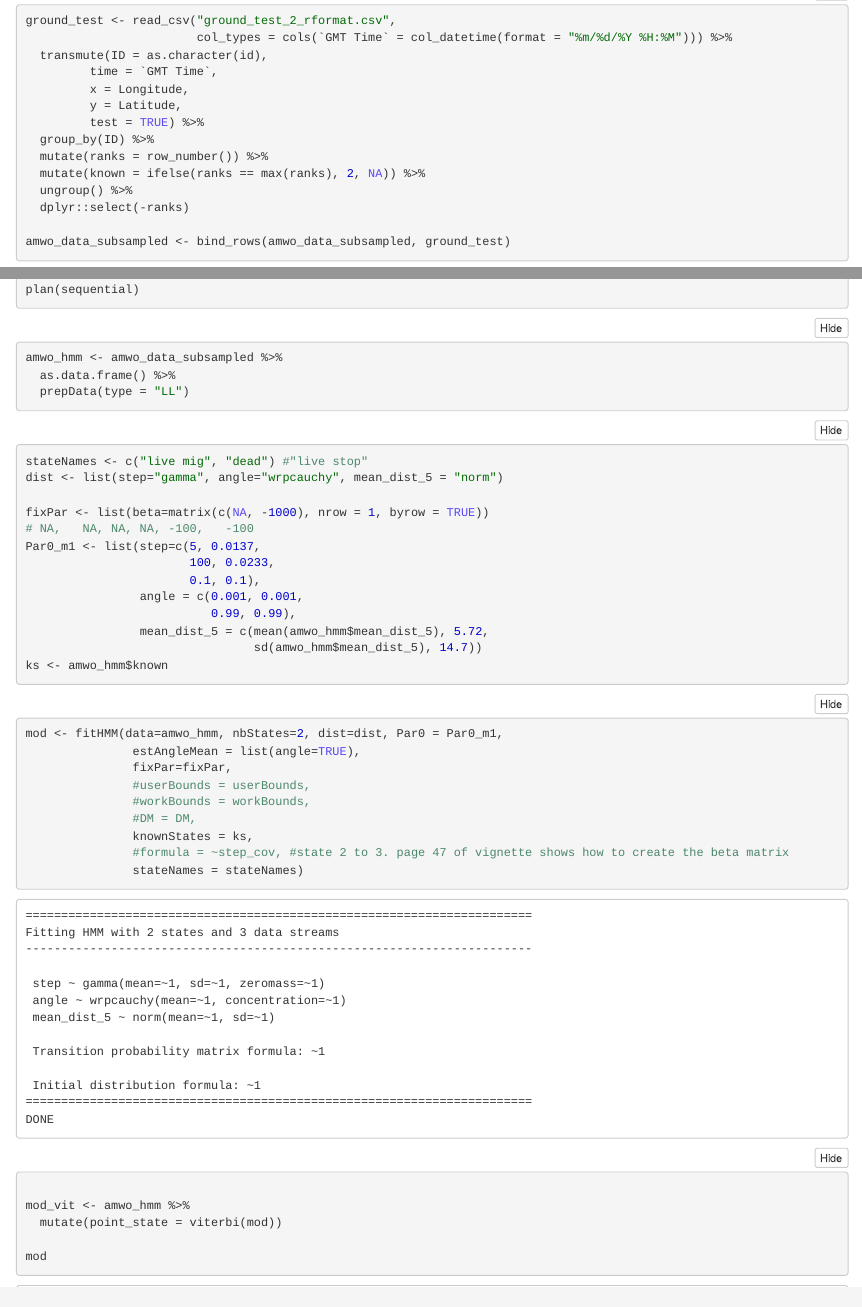
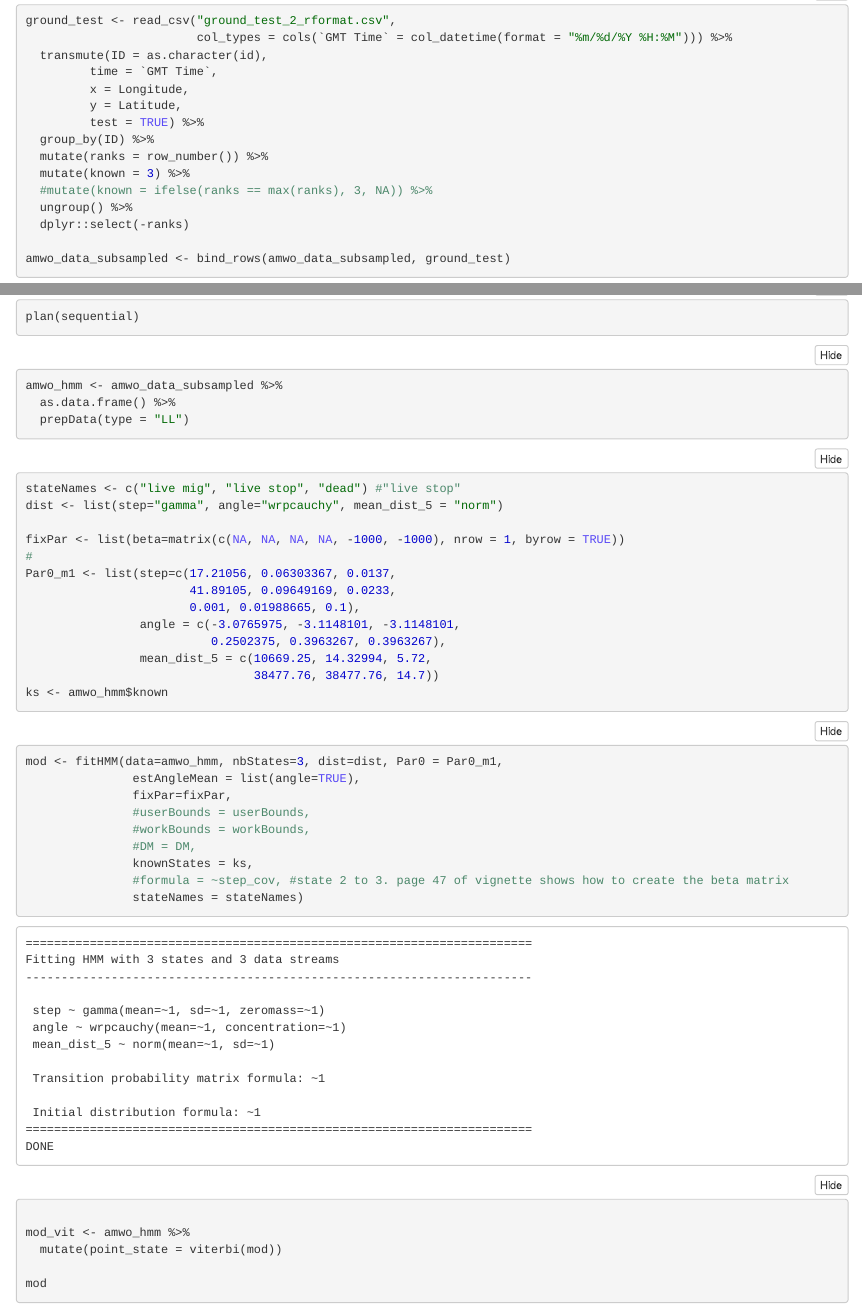
Before and after one commit to EWMRC/mortality-detection, an R Markdown document (mortality-detection.Rmd): the page in a window 1100 px wide, from 1430 px down, and a second part further down, joined at a grey line. The pictures show the output file mortality-detection.nb.html that the author committed with the source, opened offline.

Commit message:
3-state model
Allows for mig, non-mig, and death. Works pretty well. I'm going to implement some additional datastreams to see if I can improve this.

````diff
--- a/mortality-detection.Rmd
+++ b/mortality-detection.Rmd
@@ -73,7 +73,8 @@ ground_test <- read_csv("ground_test_2_rformat.csv",
          test = TRUE) %>%
   group_by(ID) %>%
   mutate(ranks = row_number()) %>%
-  mutate(known = ifelse(ranks == max(ranks), 2, NA)) %>%
+  mutate(known = 3) %>%
+  #mutate(known = ifelse(ranks == max(ranks), 3, NA)) %>%
   ungroup() %>%
   dplyr::select(-ranks)
 
@@ -114,24 +115,24 @@ amwo_hmm <- amwo_data_subsampled %>%
 ```
 
 ```{r}
-stateNames <- c("live mig", "dead") #"live stop"
+stateNames <- c("live mig", "live stop", "dead") #"live stop"
 dist <- list(step="gamma", angle="wrpcauchy", mean_dist_5 = "norm")
 
-fixPar <- list(beta=matrix(c(NA, -1000), nrow = 1, byrow = TRUE))
-# NA,	NA,	NA,	NA,	-100,	-100
-Par0_m1 <- list(step=c(5, 0.0137,
-                       100, 0.0233,
-                       0.1, 0.1),
-                angle = c(0.001, 0.001,
-                          0.99, 0.99),
-                mean_dist_5 = c(mean(amwo_hmm$mean_dist_5), 5.72,
-                                sd(amwo_hmm$mean_dist_5), 14.7))
+fixPar <- list(beta=matrix(c(NA, NA, NA, NA, -1000, -1000), nrow = 1, byrow = TRUE))
+#
+Par0_m1 <- list(step=c(17.21056, 0.06303367, 0.0137,
+                       41.89105, 0.09649169, 0.0233,
+                       0.001, 0.01988665, 0.1),
+                angle = c(-3.0765975, -3.1148101, -3.1148101,
+                          0.2502375, 0.3963267, 0.3963267),
+                mean_dist_5 = c(10669.25, 14.32994, 5.72,
+                                38477.76, 38477.76, 14.7))
 ks <- amwo_hmm$known
 ```
 
 
 ```{r}
-mod <- fitHMM(data=amwo_hmm, nbStates=2, dist=dist, Par0 = Par0_m1,
+mod <- fitHMM(data=amwo_hmm, nbStates=3, dist=dist, Par0 = Par0_m1,
                estAngleMean = list(angle=TRUE),
                fixPar=fixPar,
                #userBounds = userBounds,
````
Also changed, not shown: mort_app.R (+2 -2 lines), mortality-detection.nb.html, predicted_mortalities.rds.
